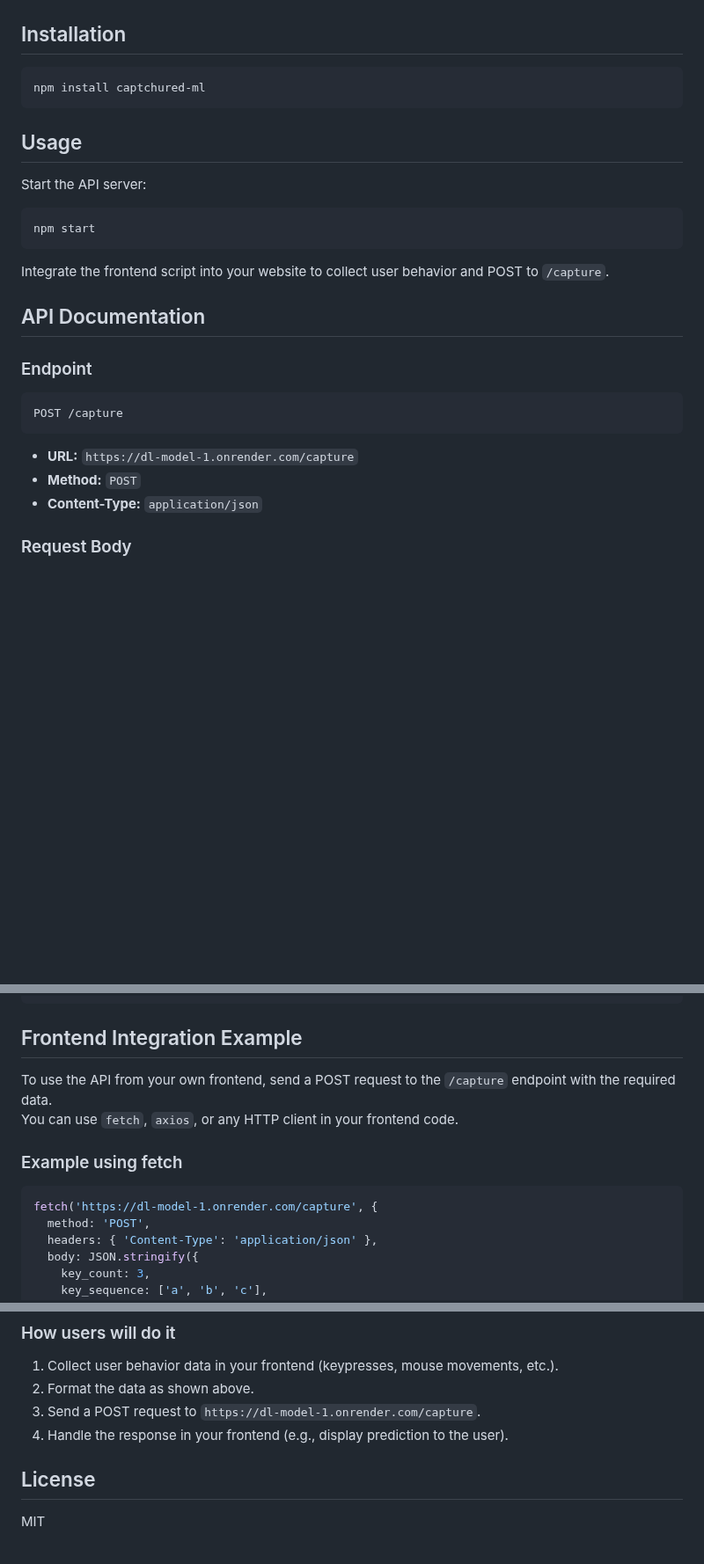
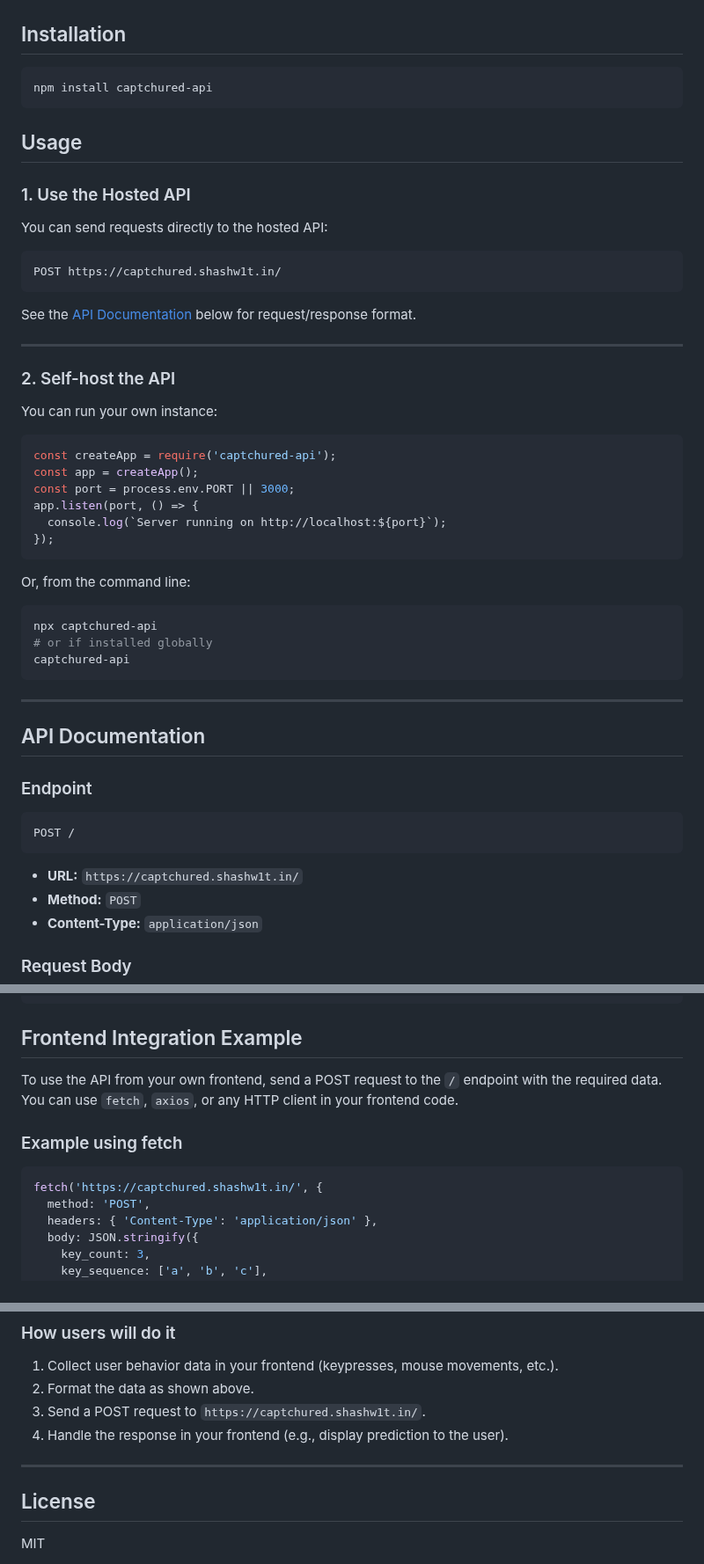
Before and after one commit to Shashw1t/DL-model, a Markdown page: captchured-api-main/README.md, 3 parts joined by grey strips. Shown at 88% size. Rendered like a GitHub page; blank space fills up the shorter version.

Commit message:
deployed the backend API as a npm package.

````diff
--- a/captchured-api-main/README.md
+++ b/captchured-api-main/README.md
@@ -3,28 +3,55 @@
 ## Installation
 
 ```bash
-npm install captchured-ml
+npm install captchured-api
 ```
 
 ## Usage
 
-Start the API server:
+### 1. Use the Hosted API
+
+You can send requests directly to the hosted API:
+
+```
+POST https://captchured.shashw1t.in/
+```
+
+See the [API Documentation](#api-documentation) below for request/response format.
+
+---
+
+### 2. Self-host the API
+
+You can run your own instance:
+
+```js
+const createApp = require('captchured-api');
+const app = createApp();
+const port = process.env.PORT || 3000;
+app.listen(port, () => {
+  console.log(`Server running on http://localhost:${port}`);
+});
+```
+
+Or, from the command line:
 
 ```bash
-npm start
+npx captchured-api
+# or if installed globally
+captchured-api
 ```
 
-Integrate the frontend script into your website to collect user behavior and POST to `/capture`.
+---
 
 ## API Documentation
 
 ### Endpoint
 
 ```
-POST /capture
+POST /
 ```
 
-- **URL:** `https://dl-model-1.onrender.com/capture`
+- **URL:** `https://captchured.shashw1t.in/`
 - **Method:** `POST`
 - **Content-Type:** `application/json`
 
@@ -116,13 +143,13 @@ fetch('https://dl-model-1.onrender.com/capture', {
 
 ## Frontend Integration Example
 
-To use the API from your own frontend, send a POST request to the `/capture` endpoint with the required data.
+To use the API from your own frontend, send a POST request to the `/` endpoint with the required data.
 You can use `fetch`, `axios`, or any HTTP client in your frontend code.
 
 ### Example using fetch
 
 ```js
-fetch('https://dl-model-1.onrender.com/capture', {
+fetch('https://captchured.shashw1t.in/', {
   method: 'POST',
   headers: { 'Content-Type': 'application/json' },
   body: JSON.stringify({
@@ -161,8 +188,10 @@ fetch('https://dl-model-1.onrender.com/capture', {
 
 1. Collect user behavior data in your frontend (keypresses, mouse movements, etc.).
 2. Format the data as shown above.
-3. Send a POST request to `https://dl-model-1.onrender.com/capture`.
+3. Send a POST request to `https://captchured.shashw1t.in/`.
 4. Handle the response in your frontend (e.g., display prediction to the user).
+
+---
 
 ## License
 
````
Also changed, not shown: other parts of captchured-api-main/README.md (+1 -1 lines).
